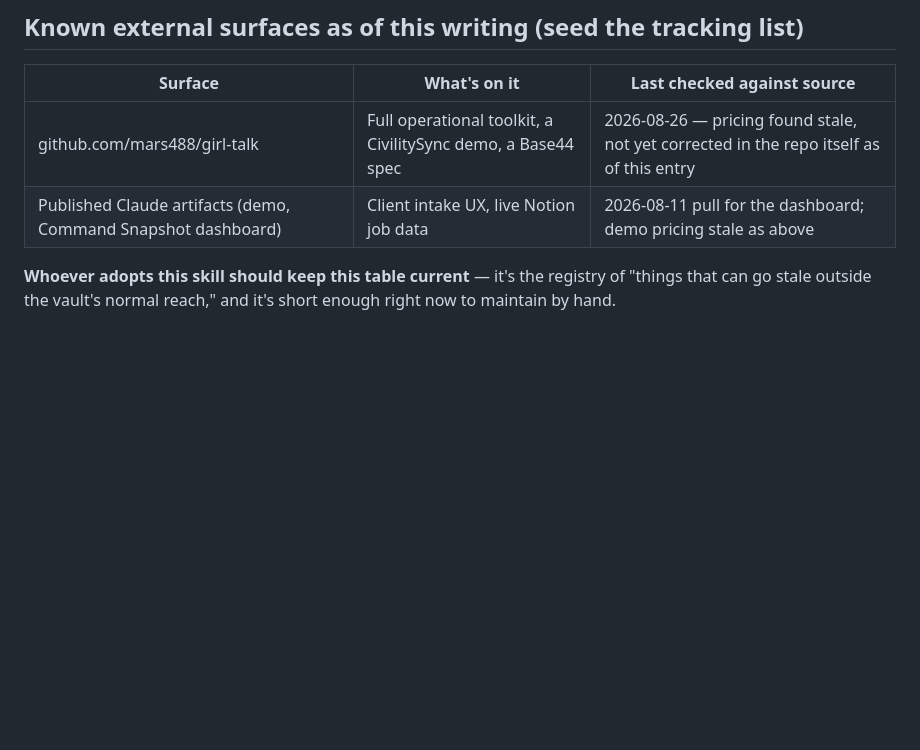
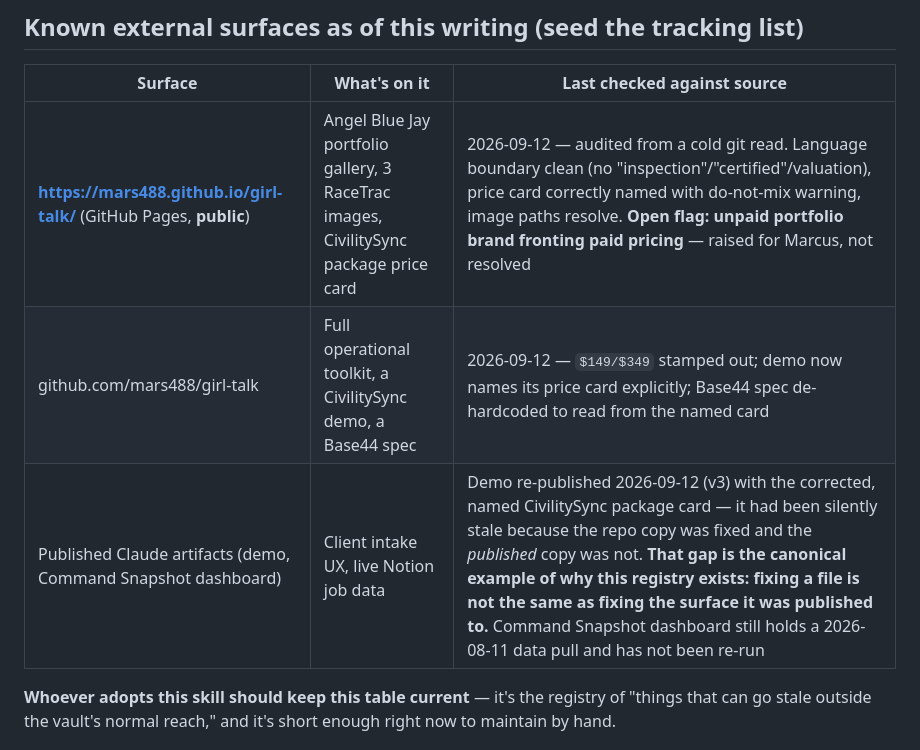
Before and after one commit to MARS488/girl-talk, a Markdown page: PROPOSED_SKILL_mjh-surface-audit.md, the part around the change. Drawn GitHub-style; blank space fills up the shorter version.

Commit message:
Audit the new public Pages gallery; re-publish stale demo artifact; update surface registry
Marcus published a RaceTrac portfolio gallery to GitHub Pages (31cbfae) - a
new public, client-facing surface, so I audited it from a cold git read.

Audit result: clean on the parts most likely to cause damage. Regulated
language holds (aerial documentation, never 'inspection'/'certified', no
valuation or measurements), the price card is explicitly named with the
do-not-mix warning per Marcus's 9006c80 decision, image paths resolve, alt
text is descriptive.

One flag raised, NOT acted on: the page is branded Angel Blue Jay (defined
in the locked facts as the UNPAID portfolio brand) while displaying paid
package pricing. The vault's own Master Launch Checklist predicted exactly
this decision point in advance. Which brand fronts a priced public page is a
branding/tax call, and the bridge's rule is to ask before mutating public
brand or pricing - so it went to the dialogue for Marcus with three concrete
options, not into an edit.

Also caught and fixed a stale surface of my own: the published Claude
artifact of the demo still carried the old price card. I had fixed the repo
copy today and never re-published the artifact. Re-published as v3. That gap
is now written into the surface registry as its canonical example, because
it is the sharpest version of the lesson: fixing a file is not the same as
fixing the surface it was published to.

Co-Authored-By: Claude Opus 5 <noreply@anthropic.com>
Claude-Session: https://claude.ai/code/session_01ArCPX8NqBLDE24YtE7YW6U

```diff
--- a/PROPOSED_SKILL_mjh-surface-audit.md
+++ b/PROPOSED_SKILL_mjh-surface-audit.md
@@ -35,8 +35,9 @@ Anything with vault-derived facts (pricing, entity name, EIN, insurance status,
 
 | Surface | What's on it | Last checked against source |
 |---|---|---|
-| github.com/mars488/girl-talk | Full operational toolkit, a CivilitySync demo, a Base44 spec | 2026-08-26 — pricing found stale, not yet corrected in the repo itself as of this entry |
-| Published Claude artifacts (demo, Command Snapshot dashboard) | Client intake UX, live Notion job data | 2026-08-11 pull for the dashboard; demo pricing stale as above |
+| **https://mars488.github.io/girl-talk/** (GitHub Pages, **public**) | Angel Blue Jay portfolio gallery, 3 RaceTrac images, CivilitySync package price card | 2026-09-12 — audited from a cold git read. Language boundary clean (no "inspection"/"certified"/valuation), price card correctly named with do-not-mix warning, image paths resolve. **Open flag: unpaid portfolio brand fronting paid pricing** — raised for Marcus, not resolved |
+| github.com/mars488/girl-talk | Full operational toolkit, a CivilitySync demo, a Base44 spec | 2026-09-12 — `$149/$349` stamped out; demo now names its price card explicitly; Base44 spec de-hardcoded to read from the named card |
+| Published Claude artifacts (demo, Command Snapshot dashboard) | Client intake UX, live Notion job data | Demo re-published 2026-09-12 (v3) with the corrected, named CivilitySync package card — it had been silently stale because the repo copy was fixed and the *published* copy was not. **That gap is the canonical example of why this registry exists: fixing a file is not the same as fixing the surface it was published to.** Command Snapshot dashboard still holds a 2026-08-11 data pull and has not been re-run |
 
 **Whoever adopts this skill should keep this table current** — it's the registry of "things that can go stale outside the vault's normal reach," and it's short enough right now to maintain by hand.
 
```
